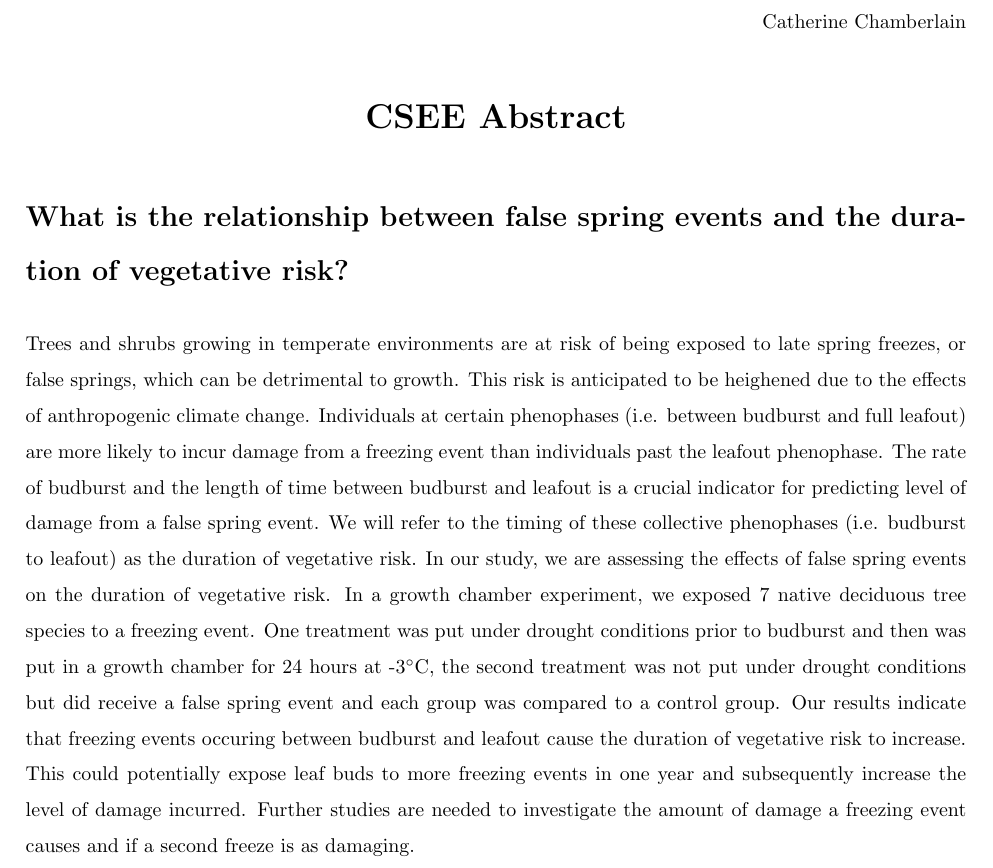
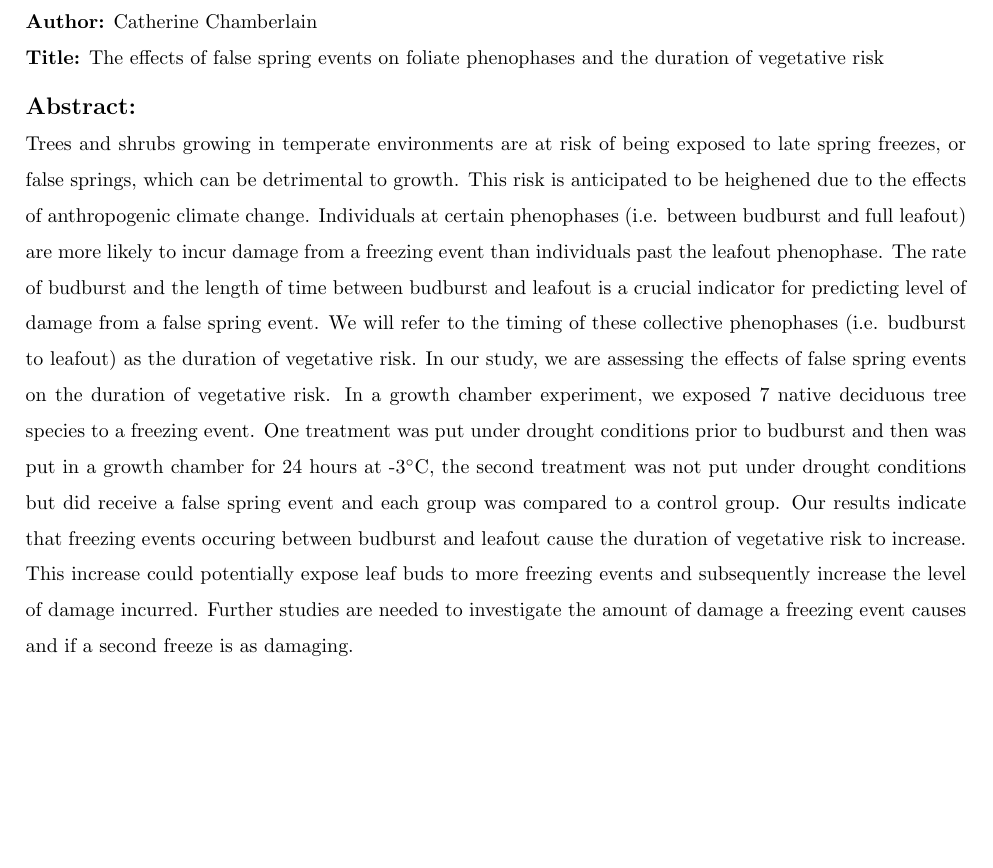
Before and after one commit to cchambe12/freezingexperiment, a LaTeX document (analyses/sweave/CSEE_abstract.tex): part of the page, cut so that both start at the same text, the shorter picture padded with empty space. Compiled offline with pdfLaTeX; a LaTeX package or settings file that is missing is left out.

Commit message:
updated abstract for CSEE - final

```diff
--- a/analyses/sweave/CSEE_abstract.tex
+++ b/analyses/sweave/CSEE_abstract.tex
@@ -86,14 +86,11 @@
 \renewcommand{\labelitemi}{$-$}
 
 %%%%%%%%%%%%%%%%%%%%%%%%%%%%%%%%%%%%
-\begin{flushright}
-Catherine Chamberlain
-\end{flushright}
-\begin{center}
-\LARGE\textbf{CSEE Abstract}
-\end{center}
-\section*{What is the relationship between false spring events and the duration of vegetative risk?}
+\textbf{Author:} Catherine Chamberlain \\
+\textbf{Title:} The effects of false spring events on foliate phenophases and the duration of vegetative risk
+\par
 
-Trees and shrubs growing in temperate environments are at risk of being exposed to late spring freezes, or false springs, which can be detrimental to growth. This risk is anticipated to be heighened due to the effects of anthropogenic climate change. Individuals at certain phenophases (i.e. between budburst and full leafout) are more likely to incur damage from a freezing event than individuals past the leafout phenophase. The rate of budburst and the length of time between budburst and leafout is a crucial indicator for predicting level of damage from a false spring event. We will refer to the timing of these collective phenophases (i.e. budburst to leafout) as the duration of vegetative risk. In our study, we are assessing the effects of false spring events on the duration of vegetative risk. In a growth chamber experiment, we exposed 7 native deciduous tree species to a freezing event. One treatment was put under drought conditions prior to budburst and then was put in a growth chamber for 24 hours at -3$^{\circ}$C, the second treatment was not put under drought conditions but did receive a false spring event and each group was compared to a control group. Our results indicate that freezing events occuring between budburst and leafout cause the duration of vegetative risk to increase. This could potentially expose leaf buds to more freezing events in one year and subsequently increase the level of damage incurred. Further studies are needed to investigate the amount of damage a freezing event causes and if a second freeze is as damaging.
+{\large\textbf{Abstract:}}\\
+Trees and shrubs growing in temperate environments are at risk of being exposed to late spring freezes, or false springs, which can be detrimental to growth. This risk is anticipated to be heighened due to the effects of anthropogenic climate change. Individuals at certain phenophases (i.e. between budburst and full leafout) are more likely to incur damage from a freezing event than individuals past the leafout phenophase. The rate of budburst and the length of time between budburst and leafout is a crucial indicator for predicting level of damage from a false spring event. We will refer to the timing of these collective phenophases (i.e. budburst to leafout) as the duration of vegetative risk. In our study, we are assessing the effects of false spring events on the duration of vegetative risk. In a growth chamber experiment, we exposed 7 native deciduous tree species to a freezing event. One treatment was put under drought conditions prior to budburst and then was put in a growth chamber for 24 hours at -3$^{\circ}$C, the second treatment was not put under drought conditions but did receive a false spring event and each group was compared to a control group. Our results indicate that freezing events occuring between budburst and leafout cause the duration of vegetative risk to increase. This increase could potentially expose leaf buds to more freezing events and subsequently increase the level of damage incurred. Further studies are needed to investigate the amount of damage a freezing event causes and if a second freeze is as damaging.
 
 \end{document}
```
Also changed, not shown: analyses/sweave/CSEE_abstract-concordance.tex (+1 -1 lines), analyses/sweave/CSEE_abstract.pdf, 3 other files.
